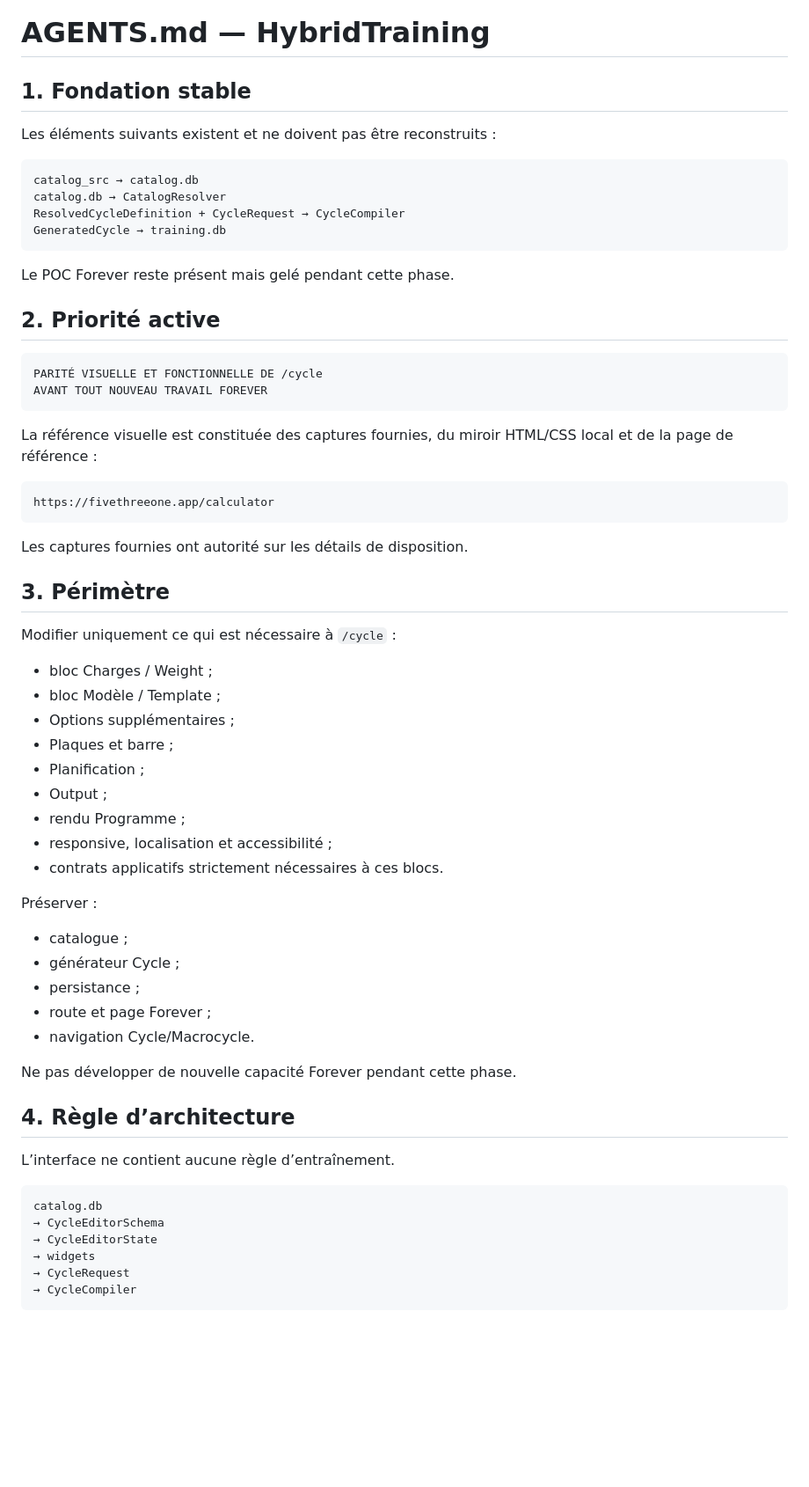
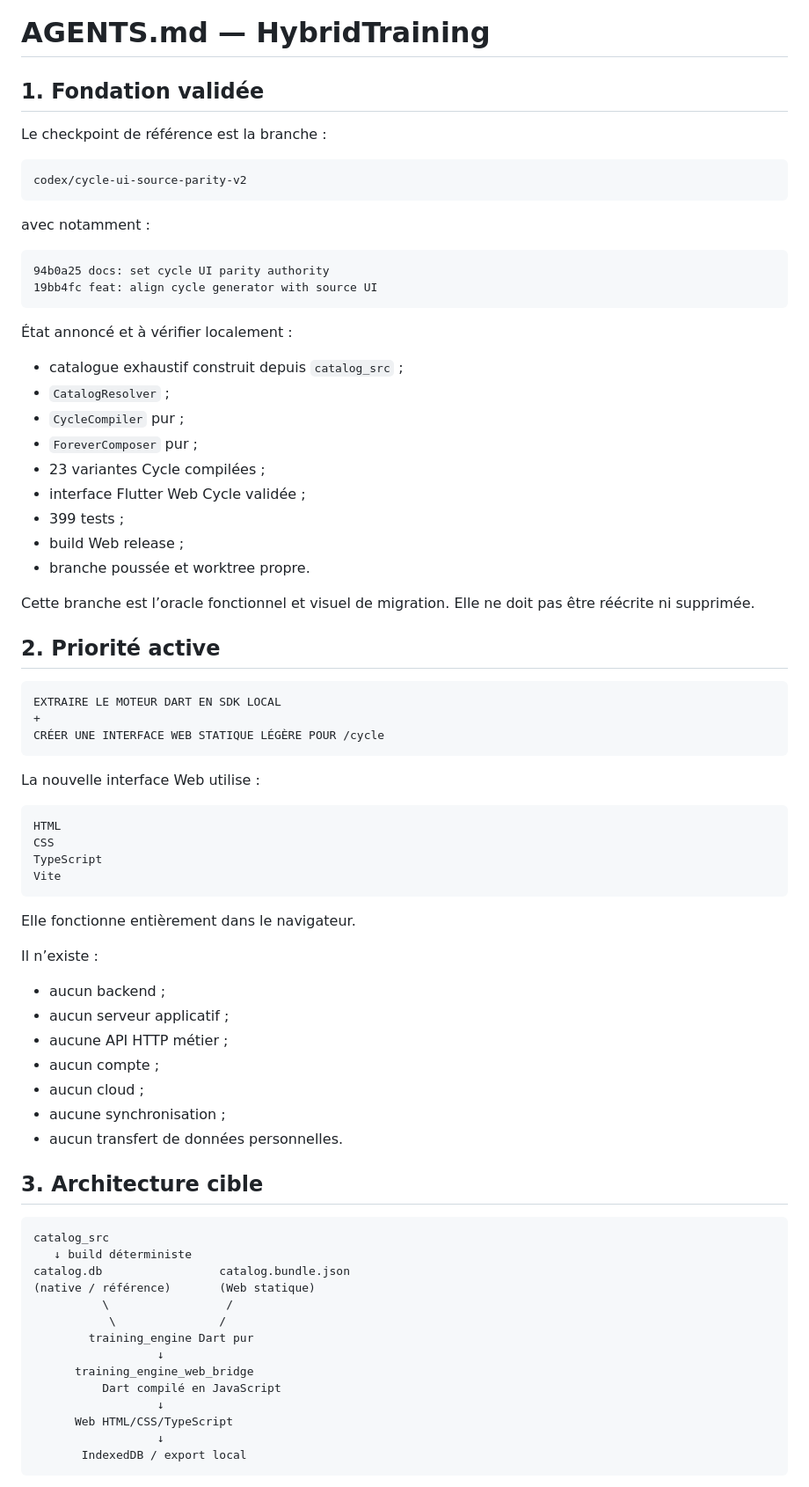
Before and after one commit to Totem974/HybridTraining, a Markdown page: AGENTS.md, the part around one of its changes. Shown at 88% size. Rendered like a GitHub page; blank space fills up the shorter version.

Commit message:
docs: set local engine static web phase authority

````diff
--- a/AGENTS.md
+++ b/AGENTS.md
@@ -1,66 +1,78 @@
 # AGENTS.md — HybridTraining
 
-## 1. Fondation stable
+## 1. Fondation validée
 
-Les éléments suivants existent et ne doivent pas être reconstruits :
+Le checkpoint de référence est la branche :
 
 ```text
-catalog_src → catalog.db
-catalog.db → CatalogResolver
-ResolvedCycleDefinition + CycleRequest → CycleCompiler
-GeneratedCycle → training.db
+codex/cycle-ui-source-parity-v2
 ```
 
-Le POC Forever reste présent mais gelé pendant cette phase.
+avec notamment :
+
+```text
+94b0a25 docs: set cycle UI parity authority
+19bb4fc feat: align cycle generator with source UI
+```
+
+État annoncé et à vérifier localement :
+
+- catalogue exhaustif construit depuis `catalog_src` ;
+- `CatalogResolver` ;
+- `CycleCompiler` pur ;
+- `ForeverComposer` pur ;
+- 23 variantes Cycle compilées ;
+- interface Flutter Web Cycle validée ;
+- 399 tests ;
+- build Web release ;
+- branche poussée et worktree propre.
+
+Cette branche est l’oracle fonctionnel et visuel de migration. Elle ne doit pas être réécrite ni supprimée.
 
 ## 2. Priorité active
 
 ```text
-PARITÉ VISUELLE ET FONCTIONNELLE DE /cycle
-AVANT TOUT NOUVEAU TRAVAIL FOREVER
+EXTRAIRE LE MOTEUR DART EN SDK LOCAL
++
+CRÉER UNE INTERFACE WEB STATIQUE LÉGÈRE POUR /cycle
 ```
 
-La référence visuelle est constituée des captures fournies, du miroir HTML/CSS local et de la page de référence :
+La nouvelle interface Web utilise :
 
 ```text
-https://fivethreeone.app/calculator
+HTML
+CSS
+TypeScript
+Vite
 ```
 
-Les captures fournies ont autorité sur les détails de disposition.
+Elle fonctionne entièrement dans le navigateur.
 
-## 3. Périmètre
+Il n’existe :
 
-Modifier uniquement ce qui est nécessaire à `/cycle` :
+- aucun backend ;
+- aucun serveur applicatif ;
+- aucune API HTTP métier ;
+- aucun compte ;
+- aucun cloud ;
+- aucune synchronisation ;
+- aucun transfert de données personnelles.
 
-- bloc Charges / Weight ;
-- bloc Modèle / Template ;
-- Options supplémentaires ;
-- Plaques et barre ;
-- Planification ;
-- Output ;
-- rendu Programme ;
-- responsive, localisation et accessibilité ;
-- contrats applicatifs strictement nécessaires à ces blocs.
-
-Préserver :
-
-- catalogue ;
-- générateur Cycle ;
-- persistance ;
-- route et page Forever ;
-- navigation Cycle/Macrocycle.
-
-Ne pas développer de nouvelle capacité Forever pendant cette phase.
-
-## 4. Règle d’architecture
-
-L’interface ne contient aucune règle d’entraînement.
+## 3. Architecture cible
 
 ```text
-catalog.db
-→ CycleEditorSchema
-→ CycleEditorState
-→ widgets
-→ CycleRequest
-→ CycleCompiler
+catalog_src
+   ↓ build déterministe
+catalog.db                 catalog.bundle.json
+(native / référence)       (Web statique)
+          \                 /
+           \               /
+        training_engine Dart pur
+                  ↓
+      training_engine_web_bridge
+          Dart compilé en JavaScript
+                  ↓
+      Web HTML/CSS/TypeScript
+                  ↓
+       IndexedDB / export local
 ```
````
Also changed, not shown: other parts of AGENTS.md (+404 -191 lines).
